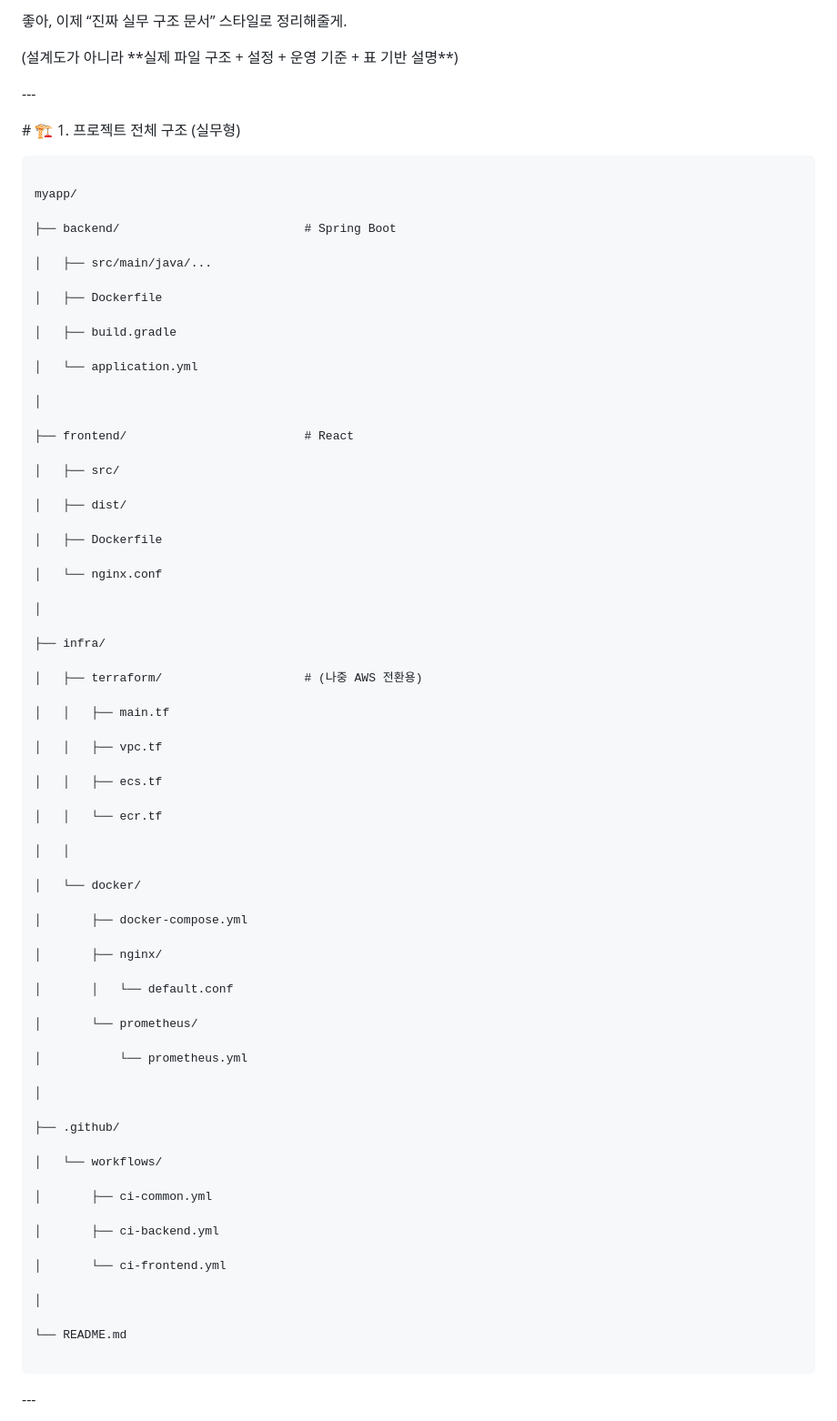
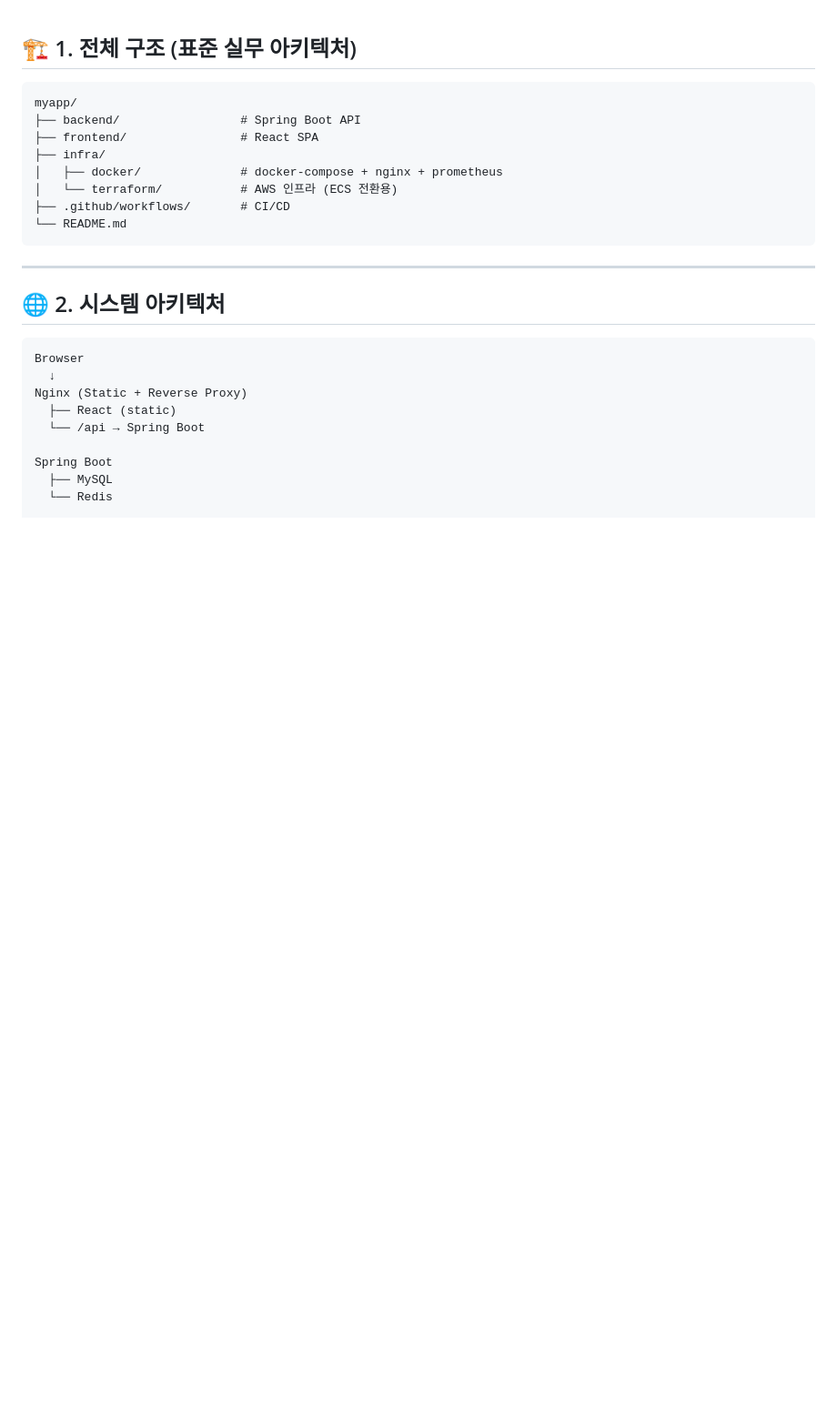
Before and after one commit to bluejals13/PR-1A1, a Markdown page: MLOps-2/CI-CD부분/기본devops.md, the part around one of its changes. Shown at 91% size. Rendered like a GitHub page; blank space fills up the shorter version.

````diff
--- a/MLOps-2/CI-CD부분/기본devops.md
+++ b/MLOps-2/CI-CD부분/기본devops.md
@@ -1,91 +1,30 @@
-좋아, 이제 “진짜 실무 구조 문서” 스타일로 정리해줄게.
-
-(설계도가 아니라 \*\*실제 파일 구조 + 설정 + 운영 기준 + 표 기반 설명\*\*)
 
 
+## 🏗️ 1. 전체 구조 (표준 실무 아키텍처)
 
-\---
-
-
-
-\# 🏗️ 1. 프로젝트 전체 구조 (실무형)
-
-
-
-```text id="p0x9aa"
-
+```text
 myapp/
-
-├── backend/                          # Spring Boot
-
-│   ├── src/main/java/...
-
-│   ├── Dockerfile
-
-│   ├── build.gradle
-
-│   └── application.yml
-
-│
-
-├── frontend/                         # React
-
-│   ├── src/
-
-│   ├── dist/
-
-│   ├── Dockerfile
-
-│   └── nginx.conf
-
-│
-
+├── backend/                 # Spring Boot API
+├── frontend/                # React SPA
 ├── infra/
-
-│   ├── terraform/                    # (나중 AWS 전환용)
-
-│   │   ├── main.tf
-
-│   │   ├── vpc.tf
-
-│   │   ├── ecs.tf
-
-│   │   └── ecr.tf
-
-│   │
-
-│   └── docker/
-
-│       ├── docker-compose.yml
-
-│       ├── nginx/
-
-│       │   └── default.conf
-
-│       └── prometheus/
-
-│           └── prometheus.yml
-
-│
-
-├── .github/
-
-│   └── workflows/
-
-│       ├── ci-common.yml
-
-│       ├── ci-backend.yml
-
-│       └── ci-frontend.yml
-
-│
-
+│   ├── docker/              # docker-compose + nginx + prometheus
+│   └── terraform/           # AWS 인프라 (ECS 전환용)
+├── .github/workflows/       # CI/CD
 └── README.md
-
 ```
 
+---
 
+## 🌐 2. 시스템 아키텍처
 
-\---
+```text
+Browser
+  ↓
+Nginx (Static + Reverse Proxy)
+  ├── React (static)
+  └── /api → Spring Boot
 
+Spring Boot
+  ├── MySQL
+  └── Redis
 
````
Also changed, not shown: other parts of MLOps-2/CI-CD부분/기본devops.md (+80 -408 lines).
